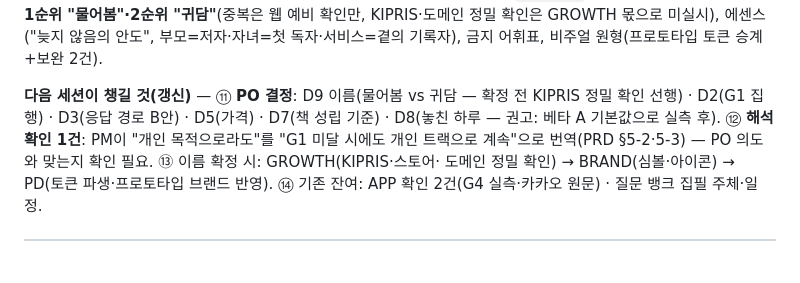
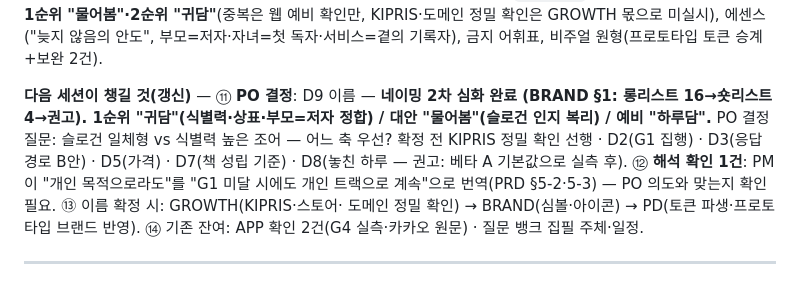
Before and after one commit to Komjirak/ai-team-kit, a Markdown page: docs/HARNESS.md, the part around the change. Drawn GitHub-style; blank space fills up the shorter version.

Commit message:
senior-diary 네이밍 2차 심화 — 롱리스트 16→숏리스트 4→권고(귀담/물어봄)
- §1 전면 개정: 네이밍 유형 5갈래 롱리스트 16 → 6축 정량표 →
  숏리스트 4(귀담·하루담·물어봄·말결) 중복·도메인 신호 재확인
- 권고 1순위 귀담(식별력·상표·부모=저자 정합) / 대안 물어봄(슬로건
  인지 복리) / 예비 하루담. PO 결정 질문 1개 명시
- HARNESS "지금 상태" 갱신

Co-Authored-By: Claude Fable 5 <noreply@anthropic.com>
Claude-Session: https://claude.ai/code/session_017JcqT3yaYTGB1chXKKzFEz

```diff
--- a/docs/HARNESS.md
+++ b/docs/HARNESS.md
@@ -28,9 +28,12 @@ KIPRIS·도메인 정밀 확인은 GROWTH 몫으로 미실시), 에센스("늦
 부모=저자·자녀=첫 독자·서비스=곁의 기록자), 금지 어휘표, 비주얼 원형(프로토타입
 토큰 승계+보완 2건).
 
-**다음 세션이 챙길 것(갱신)** — ⑪ **PO 결정**: D9 이름(물어봄 vs 귀담 — 확정 전
-KIPRIS 정밀 확인 선행) · D2(G1 집행) · D3(응답 경로 B안) · D5(가격) · D7(책 성립
-기준) · D8(놓친 하루 — 권고: 베타 A 기본값으로 실측 후). ⑫ **해석 확인 1건**:
+**다음 세션이 챙길 것(갱신)** — ⑪ **PO 결정**: D9 이름 — **네이밍 2차 심화 완료
+(BRAND §1: 롱리스트 16→숏리스트 4→권고). 1순위 "귀담"(식별력·상표·부모=저자
+정합) / 대안 "물어봄"(슬로건 인지 복리) / 예비 "하루담".** PO 결정 질문: 슬로건
+일체형 vs 식별력 높은 조어 — 어느 축 우선? 확정 전 KIPRIS 정밀 확인 선행 ·
+D2(G1 집행) · D3(응답 경로 B안) · D5(가격) · D7(책 성립 기준) · D8(놓친 하루 —
+권고: 베타 A 기본값으로 실측 후). ⑫ **해석 확인 1건**:
 PM이 "개인 목적으로라도"를 "G1 미달 시에도 개인 트랙으로 계속"으로 번역(PRD
 §5-2·5-3) — PO 의도와 맞는지 확인 필요. ⑬ 이름 확정 시: GROWTH(KIPRIS·스토어·
 도메인 정밀 확인) → BRAND(심볼·아이콘) → PD(토큰 파생·프로토타입 브랜드 반영).
```
Also changed, not shown: 1 other file.
